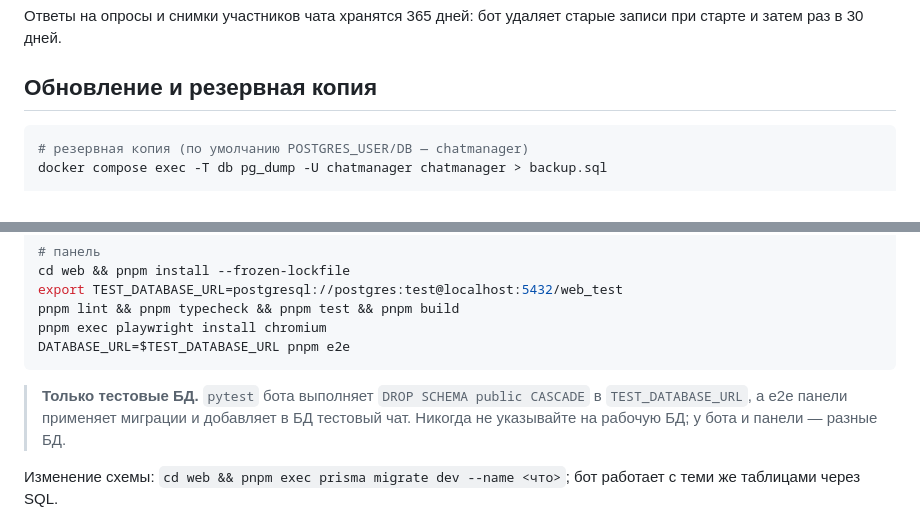
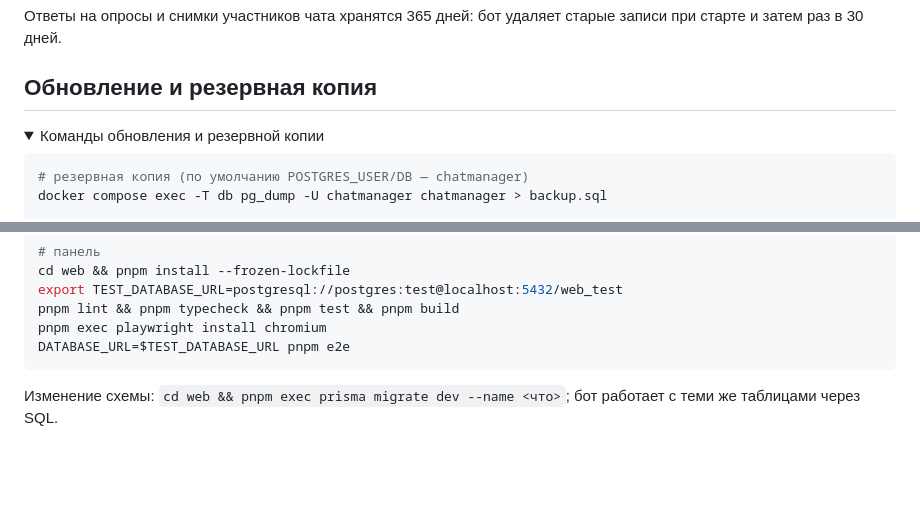
Before and after one commit to LeonidAlekseev/chat-manager-goygram-bot, a Markdown page: README.md, 2 parts joined by grey strips. Rendered like a GitHub page; folded sections open; blank space fills up the shorter version.

````diff
--- a/README.md
+++ b/README.md
@@ -112,6 +158,9 @@ docker compose up -d --build
 
 ## Обновление и резервная копия
 
+<details>
+<summary>Команды обновления и резервной копии</summary>
+
 ```sh
 # резервная копия (по умолчанию POSTGRES_USER/DB — chatmanager)
 docker compose exec -T db pg_dump -U chatmanager chatmanager > backup.sql
@@ -154,7 +210,7 @@ pnpm exec playwright install chromium
 DATABASE_URL=$TEST_DATABASE_URL pnpm e2e
 ```
 
-> **Только тестовые БД.** `pytest` бота выполняет `DROP SCHEMA public CASCADE` в `TEST_DATABASE_URL`, а e2e панели применяет миграции и добавляет в БД тестовый чат. Никогда не указывайте на рабочую БД; у бота и панели — разные БД.
+</details>
 
 Изменение схемы: `cd web && pnpm exec prisma migrate dev --name <что>`; бот работает с теми же таблицами через SQL.
 
````
Also changed, not shown: other parts of README.md (+62 -9 lines), docs/images/chats.png (added), docs/images/hero.png (added), docs/images/templates.png (added).
